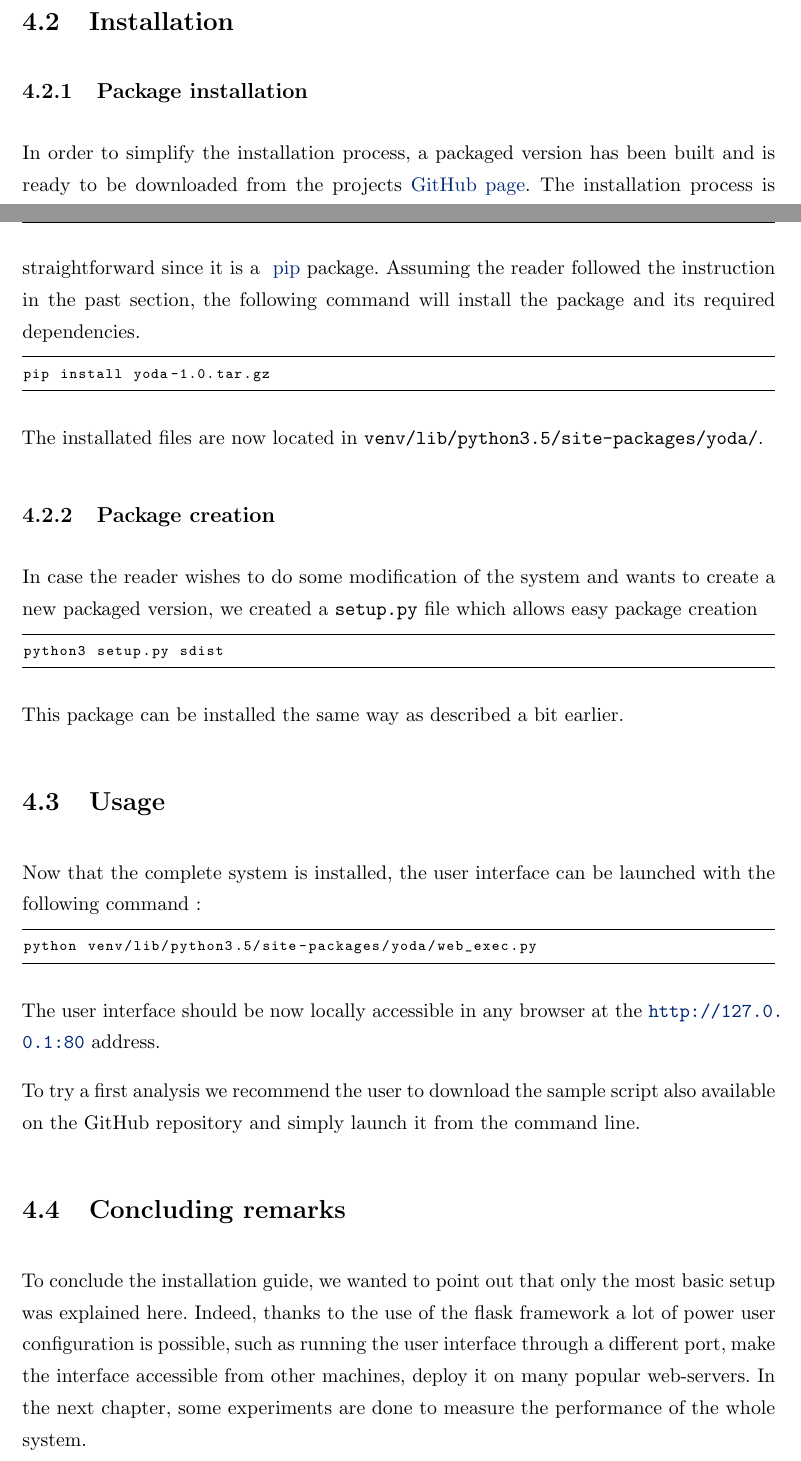
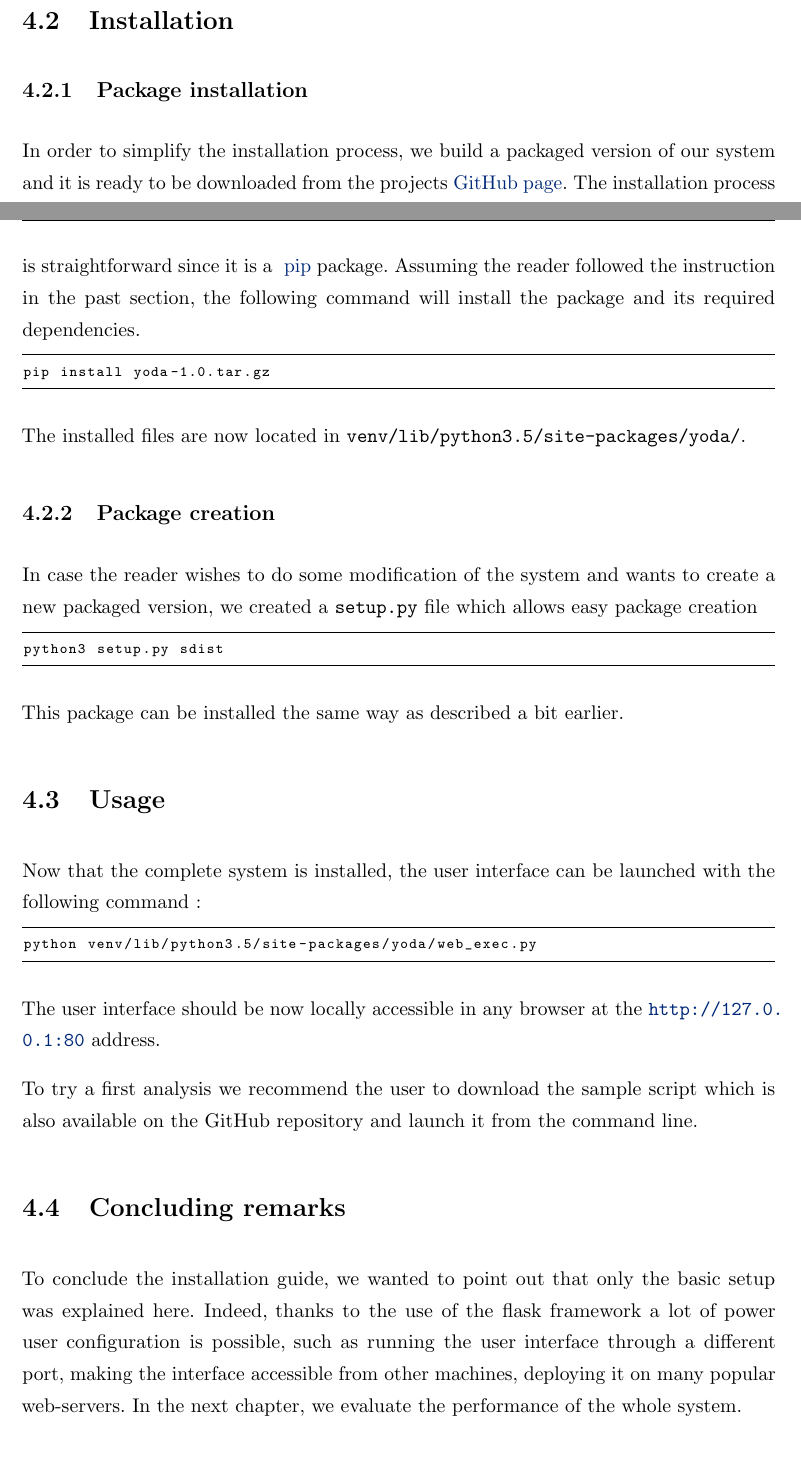
Before and after one commit to dchenaux/masterthesis, a LaTeX thesis (thesis.tex, which reads chapters/chapter4.tex): two parts of pages 33 and 34 of 46, joined at a grey line, cut so that both start at the same text. Compiled offline with pdfLaTeX.

Commit message:
Corrections chapter 4

```diff
--- a/chapters/chapter4.tex
+++ b/chapters/chapter4.tex
@@ -67,13 +68,13 @@ More information about using a virtual environment is available online. \citep{v
 
 \section{Installation}
 \subsection{Package installation}
-In order to simplify the installation process, a packaged version has been built and is ready to be downloaded from the projects \href{https://github.com/dchenaux/Yoda}{GitHub page}. The installation process is straightforward since it is a \gls{pip} package. Assuming the reader followed the instruction in the past section, the following command will install the package and its required dependencies.
+In order to simplify the installation process, we build a packaged version of our system and it is ready to be downloaded from the projects \href{https://github.com/dchenaux/Yoda}{GitHub page}. The installation process is straightforward since it is a \gls{pip} package. Assuming the reader followed the instruction in the past section, the following command will install the package and its required dependencies.
 \smallskip
 \begin{lstlisting}[language=bash]
 pip install yoda-1.0.tar.gz
 \end{lstlisting}
 
-The installated files are now located in \texttt{venv/lib/python3.5/site-packages/yoda/}.
+The installed files are now located in \texttt{venv/lib/python3.5/site-packages/yoda/}.
 
 \subsection{Package creation}
 In case the reader wishes to do some modification of the system and wants to create a new packaged version, we created a \texttt{setup.py} file which allows easy package creation
@@ -92,7 +93,7 @@ python venv/lib/python3.5/site-packages/yoda/web_exec.py
 \end{lstlisting}
 The user interface should be now locally accessible in any browser at the \url{http://127.0.0.1:80} address.
 
-To try a first analysis we recommend the user to download the sample script also available on the GitHub repository and simply launch it from the command line.
+To try a first analysis we recommend the user to download the sample script which is also available on the GitHub repository and launch it from the command line.
 
 \section{Concluding remarks}
-To conclude the installation guide, we wanted to point out that only the most basic setup was explained here. Indeed, thanks to the use of the flask framework a lot of power user configuration is possible, such as running the user interface through a different port, make the interface accessible from other machines, deploy it on many popular web-servers. In the next chapter, some experiments are done to measure the performance of the whole system.
+To conclude the installation guide, we wanted to point out that only the basic setup was explained here. Indeed, thanks to the use of the flask framework a lot of power user configuration is possible, such as running the user interface through a different port, making the interface accessible from other machines, deploying it on many popular web-servers. In the next chapter, we evaluate the performance of the whole system.
```
Also changed, not shown: thesis.pdf, chapters/chapter4.tex (9 more changed lines).
